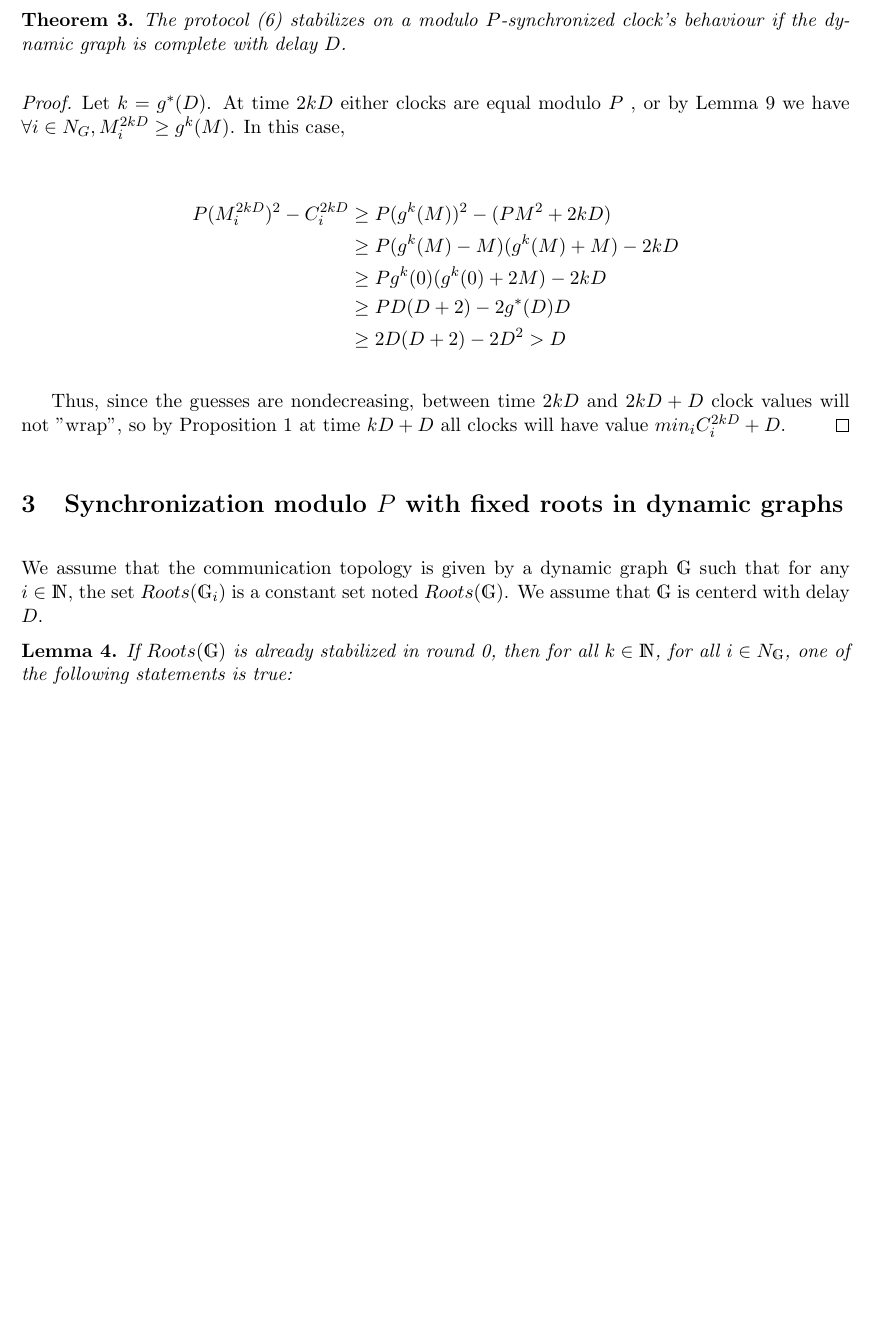
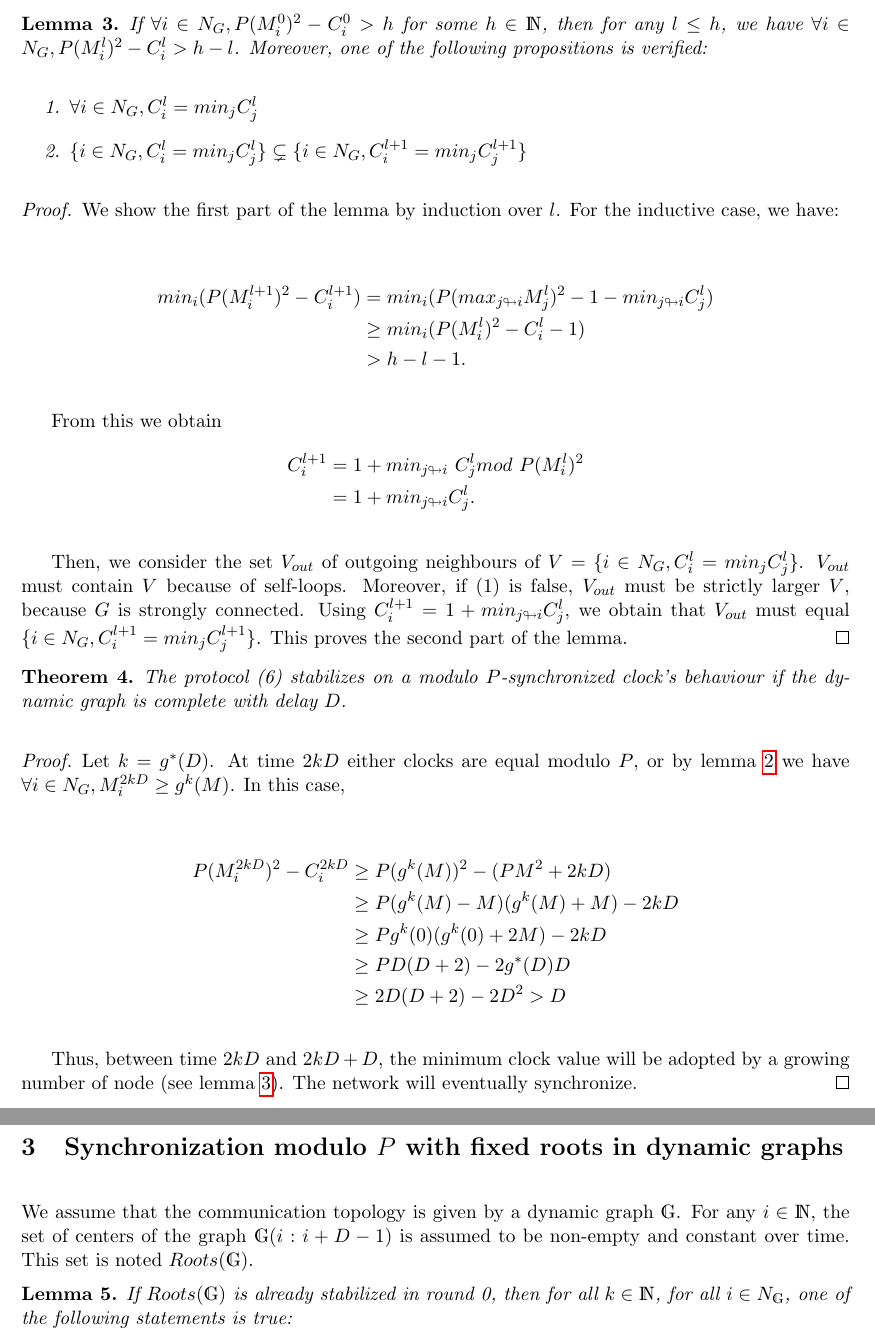
Before and after one commit to louisdm31/asynchroneous_starts_HO_model, a LaTeX document (stabilizing_synchronization.tex): part of page 3 of 4 before the commit and two parts of pages 3 and 4 of 5 after it, the two joined at a grey line, cut at the place of the change, the shorter picture padded with empty space. Compiled offline with pdfLaTeX.

Commit message:
diverses clarifications

```diff
--- a/stabilizing_synchronization.tex
+++ b/stabilizing_synchronization.tex
@@ -18,7 +18,7 @@
 	Bernadette Charron-Bost \\
 	LIX, Palaiseau, France
 \and
-	Stephan Metz \\
+	Stephan Merz \\
 	LORIA, Nancy, France
 \and
 	Louis Penet de Monterno \\
@@ -128,13 +130,46 @@ We give the following protocol:
 	$min_i M_i^{2(k+1)D} \geq g^{k+1}(M)$
 \end{proof}
 
+\begin{lem} \label{lem:growing_set}
+	If $\forall i \in N_G, P(M_i^0)^2 - C_i^0 > h$ for some $h \in \mathds{N}$, then for any $l \leq h$,
+	we have $\forall i \in N_G, P(M_i^l)^2 - C_i^l > h - l$.
+	Moreover, one of the following propositions is verified:
+	\begin{enumerate}
+		\item $\forall i \in N_G, C_i^l = min_j C_j^l$
+		\item $\{i \in N_G, C_i^l = min_j C_j^l\} \subsetneq \{i \in N_G, C_i^{l+1} = min_j C_j^{l+1}\}$
+	\end{enumerate}
+\end{lem}
+\begin{proof}
+	We show the first part of the lemma by induction over $l$.
+	For the inductive case, we have:
+
+	\begin{align*}
+		min_i (P(M_i^{l+1})^2 - C_i^{l+1}) &= min_i (P(max_{j \looparrowright i} M_j^l)^2 - 1 - min_{j \looparrowright i} C_j^l) \\
+		& \geq min_i (P(M_i^l)^2 - C_i^l - 1) \\
+		& > h - l - 1.
+	\end{align*}
+
+	From this we obtain
+	\begin{align*}
+		C_i^{l+1} &= 1+min_{j \looparrowright i}~C_j^l mod~P(M_i^l)^2 \\
+		&= 1+min_{j \looparrowright i} C_j^l.
+	\end{align*}
+
+	Then, we consider the set $V_{out}$ of outgoing neighbours of $V = \{i \in N_G, C_i^l = min_j C_j^l\}$.
+	$V_{out}$ must contain $V$ because of self-loops.
+	Moreover, if (1) is false, $V_{out}$ must be strictly larger $V$, because $G$ is strongly connected.
+	Using $C_i^{l+1} = 1+min_{j \looparrowright i} C_j^l$,
+	we obtain that $V_{out}$ must equal $\{i \in N_G, C_i^{l+1} = min_j C_j^{l+1}\}$.
+	This proves the second part of the lemma.
+\end{proof}
+
 \begin{thm}
 	The protocol (6) stabilizes on a modulo $P$-synchronized clock's behaviour if the dynamic graph is complete with delay $D$.
 \end{thm}
 \begin{proof}
 	Let $k = g^*(D)$.
 	At time $2kD$ either clocks are equal
-	modulo $P$ , or by Lemma 9 we have $\forall i \in N_G, M_i^{2kD} \geq g^k(M)$.
+	modulo $P$, or by lemma \ref{lem:croissant2} we have $\forall i \in N_G, M_i^{2kD} \geq g^k(M)$.
 	In this case,
 
 	\begin{align*}
@@ -145,16 +180,16 @@ We give the following protocol:
 		& \geq 2D(D+2)-2D^2 > D
 	\end{align*}
 
-	Thus, since the guesses are nondecreasing, between time $2kD$
-	and $2kD + D$ clock values will not "wrap", so by Proposition 1
-	at time $kD + D$ all clocks will have value $min_i C_i^{2kD}+D$.
+	Thus, between time $2kD$ and $2kD + D$,
+	the minimum clock value will be adopted by a growing number of node (see lemma \ref{lem:growing_set}).
+	The network will eventually synchronize.
 \end{proof}
 
 \section{Synchronization modulo $P$ with fixed roots in dynamic graphs}
 
-We assume that the communication topology is given by a dynamic graph $\mathds{G}$
-such that for any $i \in \mathds{N}$, the set $Roots(\mathds{G}_i)$ is a constant set noted $Roots(\mathds{G})$.
-We assume that $\mathds{G}$ is centerd with delay $D$.
+We assume that the communication topology is given by a dynamic graph $\mathds{G}$.
+For any $i \in \mathds{N}$, the set of centers of the graph $\mathds{G}(i:i+D-1)$ is assumed to be non-empty and constant over time.
+This set is noted $Roots(\mathds{G})$.
 
 \begin{lem} \label{lem:croissant}
 	If $Roots(\mathds{G})$ is already stabilized in round 0, then
```
Also changed, not shown: stabilizing_synchronization.tex (42 more changed lines).
